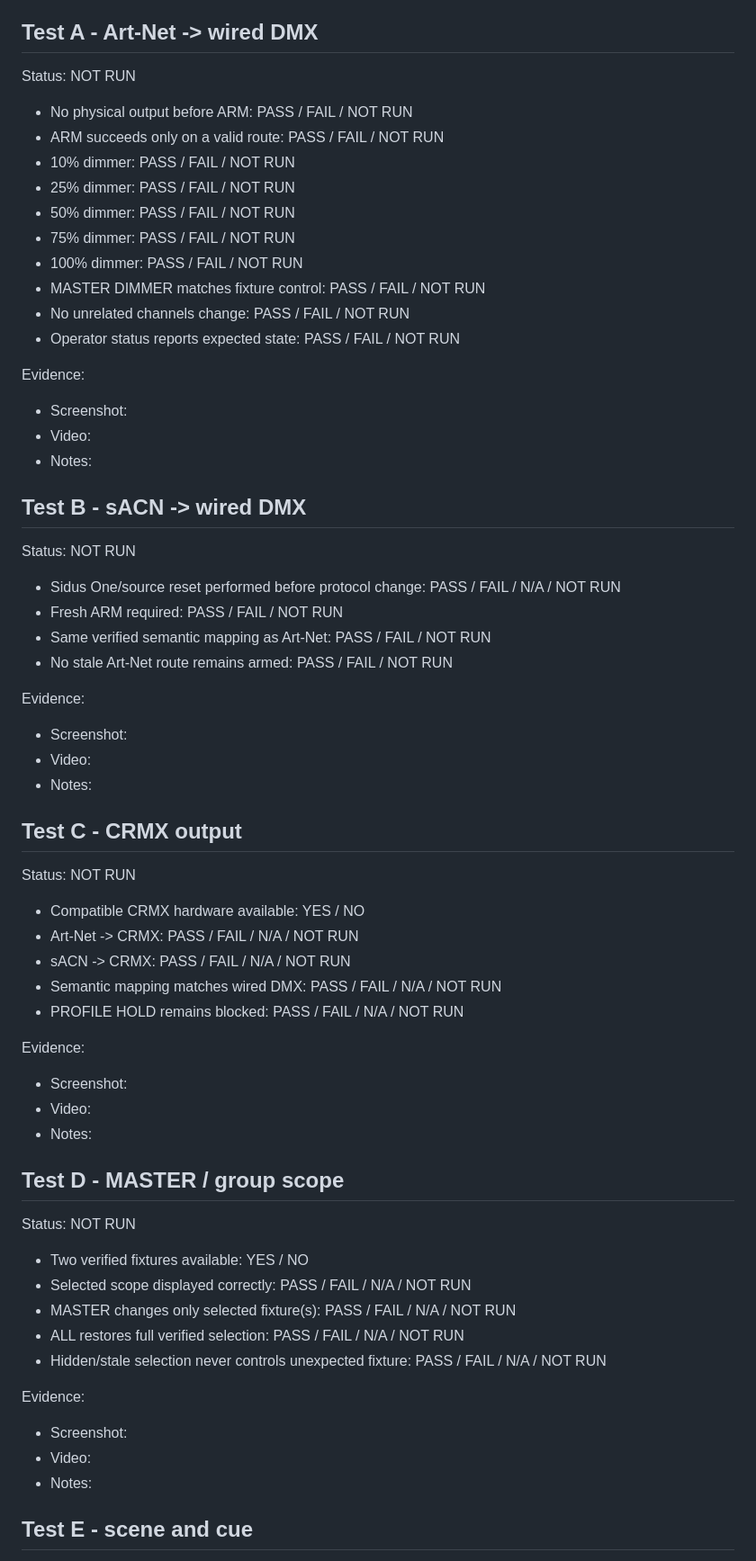
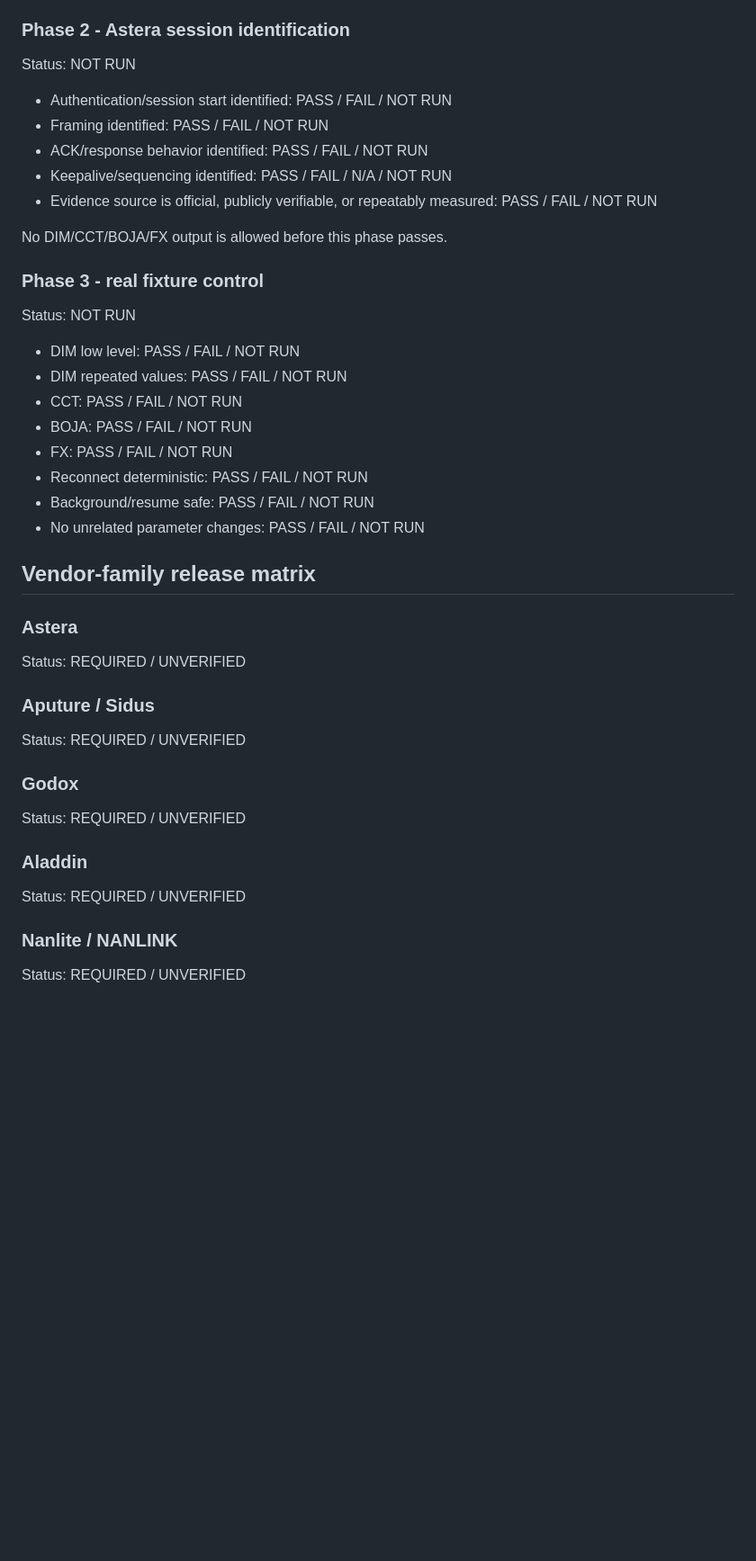
Before and after one commit to lucinematography/LightingAI, a Markdown page: CONTROL-HARDWARE-RESULTS.md, the part around one of its changes. Shown at 90% size. GitHub-like rendering; blank space fills up the shorter version.

Commit message:
Align CONTROL hardware results with Bluetooth-only release gate

```diff
--- a/CONTROL-HARDWARE-RESULTS.md
+++ b/CONTROL-HARDWARE-RESULTS.md
@@ -66,68 +66,44 @@ Evidence:
 - Notes:
 
-## Test A - Art-Net -> wired DMX
+### Phase 2 - Astera session identification
 
 Status: NOT RUN
 
-- No physical output before ARM: PASS / FAIL / NOT RUN
-- ARM succeeds only on a valid route: PASS / FAIL / NOT RUN
-- 10% dimmer: PASS / FAIL / NOT RUN
-- 25% dimmer: PASS / FAIL / NOT RUN
-- 50% dimmer: PASS / FAIL / NOT RUN
-- 75% dimmer: PASS / FAIL / NOT RUN
-- 100% dimmer: PASS / FAIL / NOT RUN
-- MASTER DIMMER matches fixture control: PASS / FAIL / NOT RUN
-- No unrelated channels change: PASS / FAIL / NOT RUN
-- Operator status reports expected state: PASS / FAIL / NOT RUN
+- Authentication/session start identified: PASS / FAIL / NOT RUN
+- Framing identified: PASS / FAIL / NOT RUN
+- ACK/response behavior identified: PASS / FAIL / NOT RUN
+- Keepalive/sequencing identified: PASS / FAIL / N/A / NOT RUN
+- Evidence source is official, publicly verifiable, or repeatably measured: PASS / FAIL / NOT RUN
 
-Evidence:
-- Screenshot:
-- Video:
-- Notes:
+No DIM/CCT/BOJA/FX output is allowed before this phase passes.
 
-## Test B - sACN -> wired DMX
+### Phase 3 - real fixture control
 
 Status: NOT RUN
 
-- Sidus One/source reset performed before protocol change: PASS / FAIL / N/A / NOT RUN
-- Fresh ARM required: PASS / FAIL / NOT RUN
-- Same verified semantic mapping as Art-Net: PASS / FAIL / NOT RUN
-- No stale Art-Net route remains armed: PASS / FAIL / NOT RUN
+- DIM low level: PASS / FAIL / NOT RUN
+- DIM repeated values: PASS / FAIL / NOT RUN
+- CCT: PASS / FAIL / NOT RUN
+- BOJA: PASS / FAIL / NOT RUN
+- FX: PASS / FAIL / NOT RUN
+- Reconnect deterministic: PASS / FAIL / NOT RUN
+- Background/resume safe: PASS / FAIL / NOT RUN
+- No unrelated parameter changes: PASS / FAIL / NOT RUN
 
-Evidence:
-- Screenshot:
-- Video:
-- Notes:
+## Vendor-family release matrix
 
-## Test C - CRMX output
+### Astera
+Status: REQUIRED / UNVERIFIED
 
-Status: NOT RUN
+### Aputure / Sidus
+Status: REQUIRED / UNVERIFIED
 
-- Compatible CRMX hardware available: YES / NO
-- Art-Net -> CRMX: PASS / FAIL / N/A / NOT RUN
-- sACN -> CRMX: PASS / FAIL / N/A / NOT RUN
-- Semantic mapping matches wired DMX: PASS / FAIL / N/A / NOT RUN
-- PROFILE HOLD remains blocked: PASS / FAIL / N/A / NOT RUN
+### Godox
+Status: REQUIRED / UNVERIFIED
 
-Evidence:
-- Screenshot:
-- Video:
-- Notes:
+### Aladdin
+Status: REQUIRED / UNVERIFIED
 
-## Test D - MASTER / group scope
+### Nanlite / NANLINK
+Status: REQUIRED / UNVERIFIED
 
-Status: NOT RUN
-
-- Two verified fixtures available: YES / NO
-- Selected scope displayed correctly: PASS / FAIL / N/A / NOT RUN
-- MASTER changes only selected fixture(s): PASS / FAIL / N/A / NOT RUN
-- ALL restores full verified selection: PASS / FAIL / N/A / NOT RUN
-- Hidden/stale selection never controls unexpected fixture: PASS / FAIL / N/A / NOT RUN
-
-Evidence:
-- Screenshot:
-- Video:
-- Notes:
-
-## Test E - scene and cue
-
```
Also changed, not shown: other parts of CONTROL-HARDWARE-RESULTS.md (+54 -130 lines).
